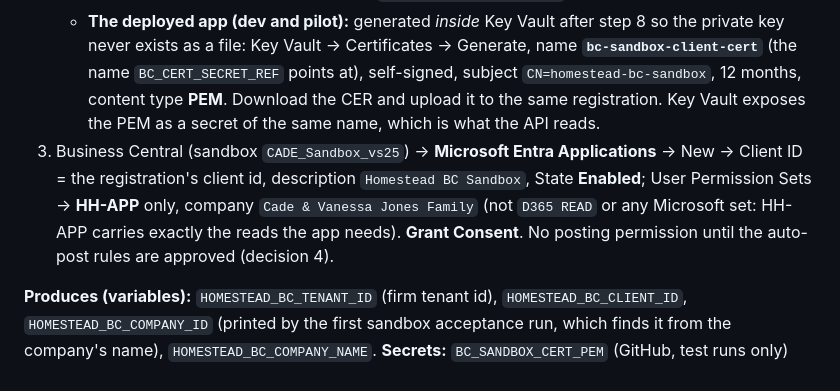
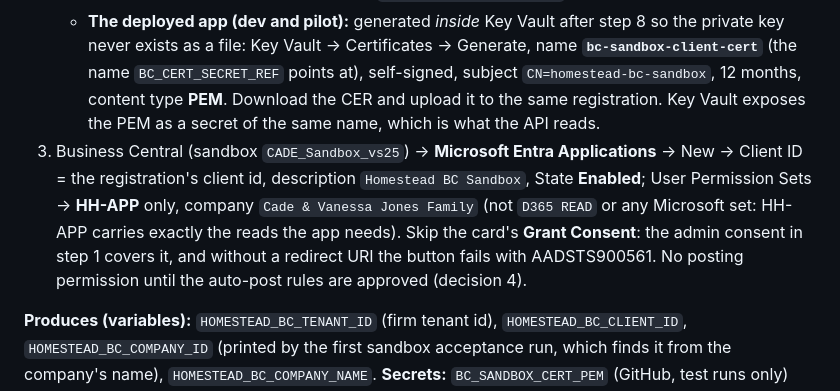
Before and after one commit to cadejones88/household-cfo, a Markdown page: docs/runbook-azure-setup.md, the part around the change. Rendered like a GitHub page.

```diff
--- a/docs/runbook-azure-setup.md
+++ b/docs/runbook-azure-setup.md
@@ -102,7 +102,7 @@ In the **firm's workforce tenant** (where BC lives), not the external tenant. Th
 2. Two certificates on that one registration, each living in exactly one place:
    - **Test runs (Gate 4, CI):** made on your Mac with `openssl`, public half uploaded to the registration, the PEM (key + certificate) stored only as the GitHub repository secret `BC_SANDBOX_CERT_PEM`, the local key deleted. Exact commands in `docs/gate4-checklist.md`, step 4.
    - **The deployed app (dev and pilot):** generated *inside* Key Vault after step 8 so the private key never exists as a file: Key Vault → Certificates → Generate, name **`bc-sandbox-client-cert`** (the name `BC_CERT_SECRET_REF` points at), self-signed, subject `CN=homestead-bc-sandbox`, 12 months, content type **PEM**. Download the CER and upload it to the same registration. Key Vault exposes the PEM as a secret of the same name, which is what the API reads.
-3. Business Central (sandbox `CADE_Sandbox_vs25`) → **Microsoft Entra Applications** → New → Client ID = the registration's client id, description `Homestead BC Sandbox`, State **Enabled**; User Permission Sets → **HH-APP** only, company `Cade & Vanessa Jones Family` (not `D365 READ` or any Microsoft set: HH-APP carries exactly the reads the app needs). **Grant Consent**. No posting permission until the auto-post rules are approved (decision 4).
+3. Business Central (sandbox `CADE_Sandbox_vs25`) → **Microsoft Entra Applications** → New → Client ID = the registration's client id, description `Homestead BC Sandbox`, State **Enabled**; User Permission Sets → **HH-APP** only, company `Cade & Vanessa Jones Family` (not `D365 READ` or any Microsoft set: HH-APP carries exactly the reads the app needs). Skip the card's **Grant Consent**: the admin consent in step 1 covers it, and without a redirect URI the button fails with AADSTS900561. No posting permission until the auto-post rules are approved (decision 4).
 
 **Produces (variables):** `HOMESTEAD_BC_TENANT_ID` (firm tenant id), `HOMESTEAD_BC_CLIENT_ID`, `HOMESTEAD_BC_COMPANY_ID` (printed by the first sandbox acceptance run, which finds it from the company's name), `HOMESTEAD_BC_COMPANY_NAME`. **Secrets:** `BC_SANDBOX_CERT_PEM` (GitHub, test runs only) and `bc-sandbox-client-cert` (Key Vault, the deployed app). For production later: a separate `Homestead BC Production` registration and `bc-prod-client-cert`, only after Gate 5.
 
```
Also changed, not shown: bc/runbook-additions.md (+1 -1 lines), docs/gate4-checklist.md (+1 -1 lines).
